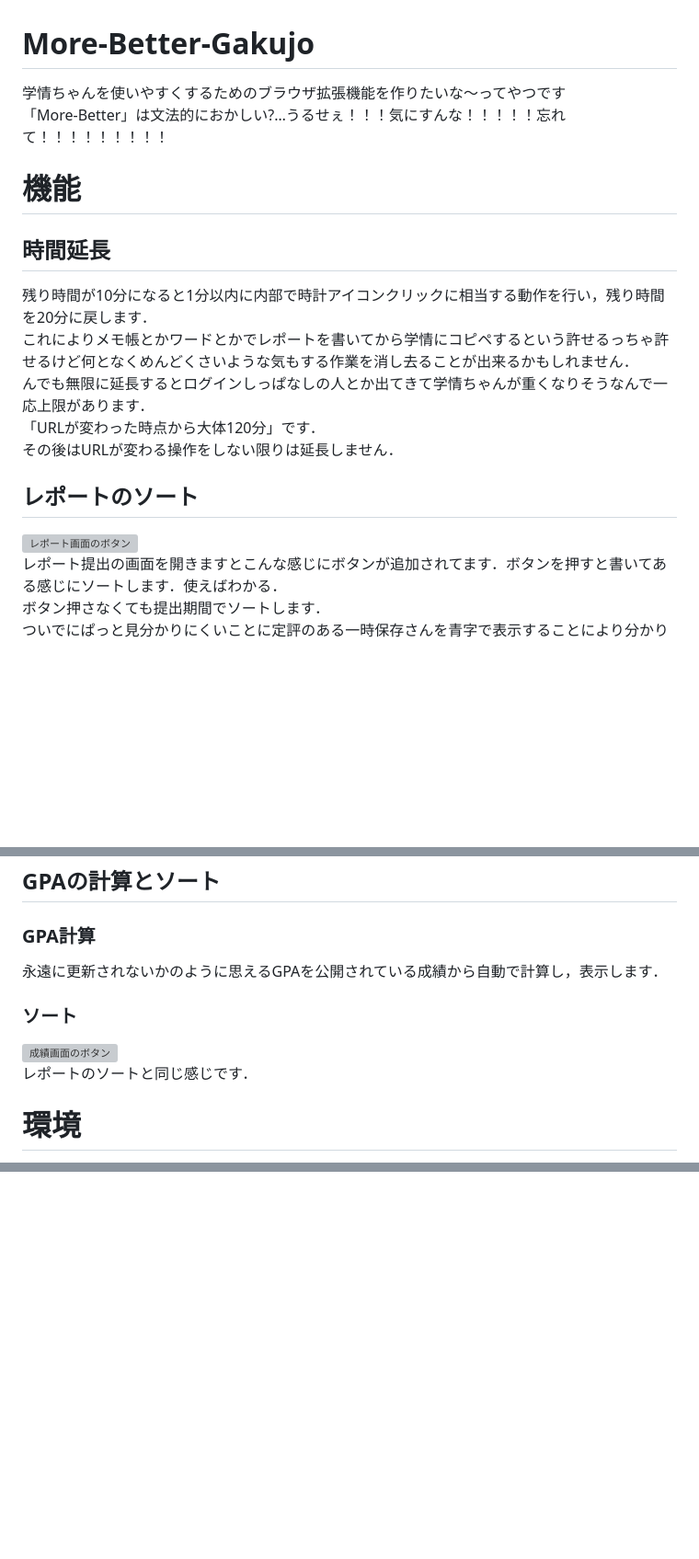
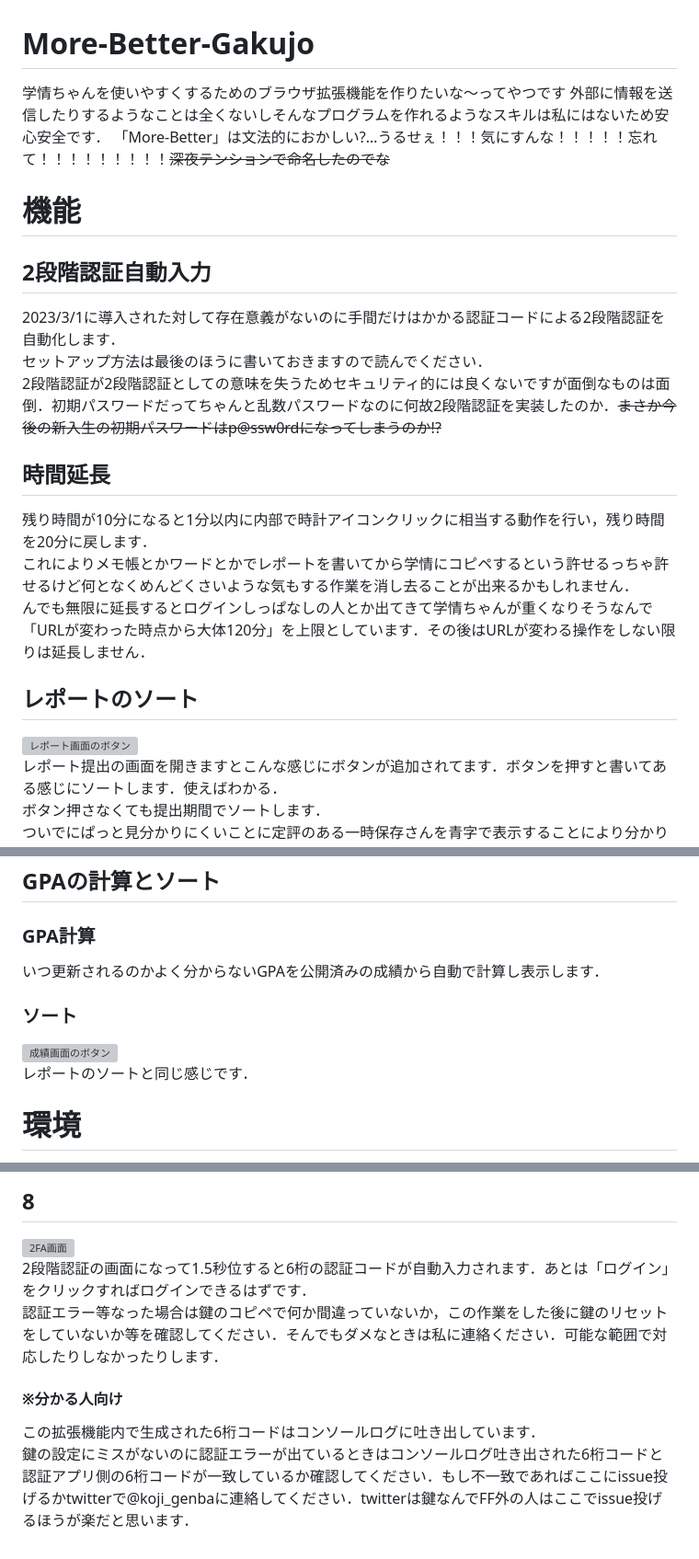
Before and after one commit to yangniao23/gakujo-chan-extender, a Markdown page: README.md, 3 parts joined by grey strips. Shown: that part at 92% size. GitHub-like rendering; blank space fills up the shorter version; grey boxes are pictures that could not be loaded.

Commit message:
Update README.md
二段階認証実装に伴いマニュアル等追記

```diff
--- a/README.md
+++ b/README.md
@@ -1,16 +1,20 @@
 # More-Better-Gakujo
 
 学情ちゃんを使いやすくするためのブラウザ拡張機能を作りたいな～ってやつです
-「More-Better」は文法的におかしい?…うるせぇ！！！気にすんな！！！！！忘れて！！！！！！！！！
+外部に情報を送信したりするようなことは全くないしそんなプログラムを作れるようなスキルは私にはないため安心安全です．
+「More-Better」は文法的におかしい?…うるせぇ！！！気にすんな！！！！！忘れて！！！！！！！！！~~深夜テンションで命名したのでな~~
 
 # 機能
+
+## 2段階認証自動入力
+2023/3/1に導入された対して存在意義がないのに手間だけはかかる認証コードによる2段階認証を自動化します．
+セットアップ方法は最後のほうに書いておきますので読んでください．
+2段階認証が2段階認証としての意味を失うためセキュリティ的には良くないですが面倒なものは面倒．初期パスワードだってちゃんと乱数パスワードなのに何故2段階認証を実装したのか．~~まさか今後の新入生の初期パスワードはp@ssw0rdになってしまうのか!?~~
 
 ## 時間延長
 残り時間が10分になると1分以内に内部で時計アイコンクリックに相当する動作を行い，残り時間を20分に戻します．
 これによりメモ帳とかワードとかでレポートを書いてから学情にコピペするという許せるっちゃ許せるけど何となくめんどくさいような気もする作業を消し去ることが出来るかもしれません．
-んでも無限に延長するとログインしっぱなしの人とか出てきて学情ちゃんが重くなりそうなんで一応上限があります．
-「URLが変わった時点から大体120分」です．
-その後はURLが変わる操作をしない限りは延長しません．
+んでも無限に延長するとログインしっぱなしの人とか出てきて学情ちゃんが重くなりそうなんで「URLが変わった時点から大体120分」を上限としています．その後はURLが変わる操作をしない限りは延長しません．
 
 
 ## レポートのソート
@@ -35,5 +39,5 @@
 
 ## GPAの計算とソート
 ### GPA計算
-永遠に更新されないかのように思えるGPAを公開されている成績から自動で計算し，表示します．
+いつ更新されるのかよく分からないGPAを公開済みの成績から自動で計算し表示します．
 ### ソート
@@ -87,0 +116,8 @@ https://chrome.google.com/webstore/detail/more-better-gakujo/gagpkjpimdfhiccjdof
+## 8
+![2FA画面](https://github.com/koji-genba/gakujo-chan-extender/blob/Readme_images/2FA_9.png?raw=true)
+2段階認証の画面になって1.5秒位すると6桁の認証コードが自動入力されます．あとは「ログイン」をクリックすればログインできるはずです．
+認証エラー等なった場合は鍵のコピペで何か間違っていないか，この作業をした後に鍵のリセットをしていないか等を確認してください．そんでもダメなときは私に連絡ください．可能な範囲で対応したりしなかったりします．
+
+#### ※分かる人向け
+この拡張機能内で生成された6桁コードはコンソールログに吐き出しています．
+鍵の設定にミスがないのに認証エラーが出ているときはコンソールログ吐き出された6桁コードと認証アプリ側の6桁コードが一致しているか確認してください．もし不一致であればここにissue投げるかtwitterで@koji_genbaに連絡してください．twitterは鍵なんでFF外の人はここでissue投げるほうが楽だと思います．
```
Also changed, not shown: other parts of README.md (+45 -21 lines).
